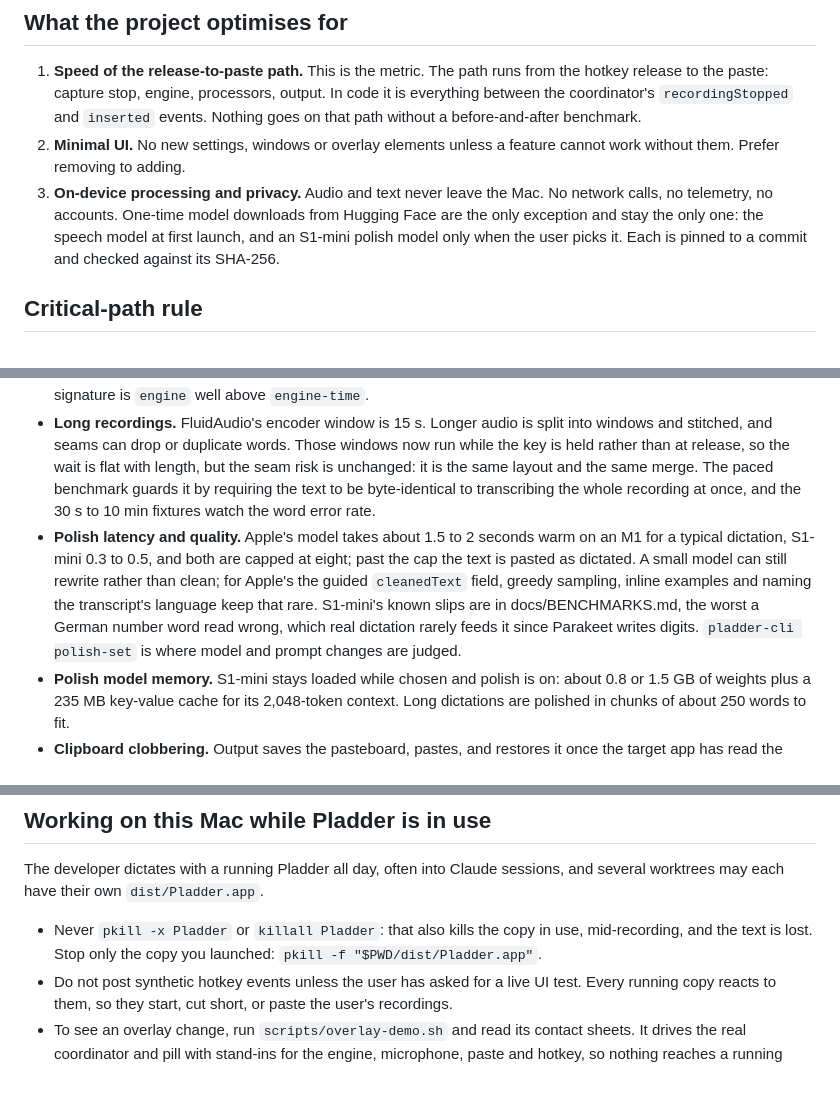
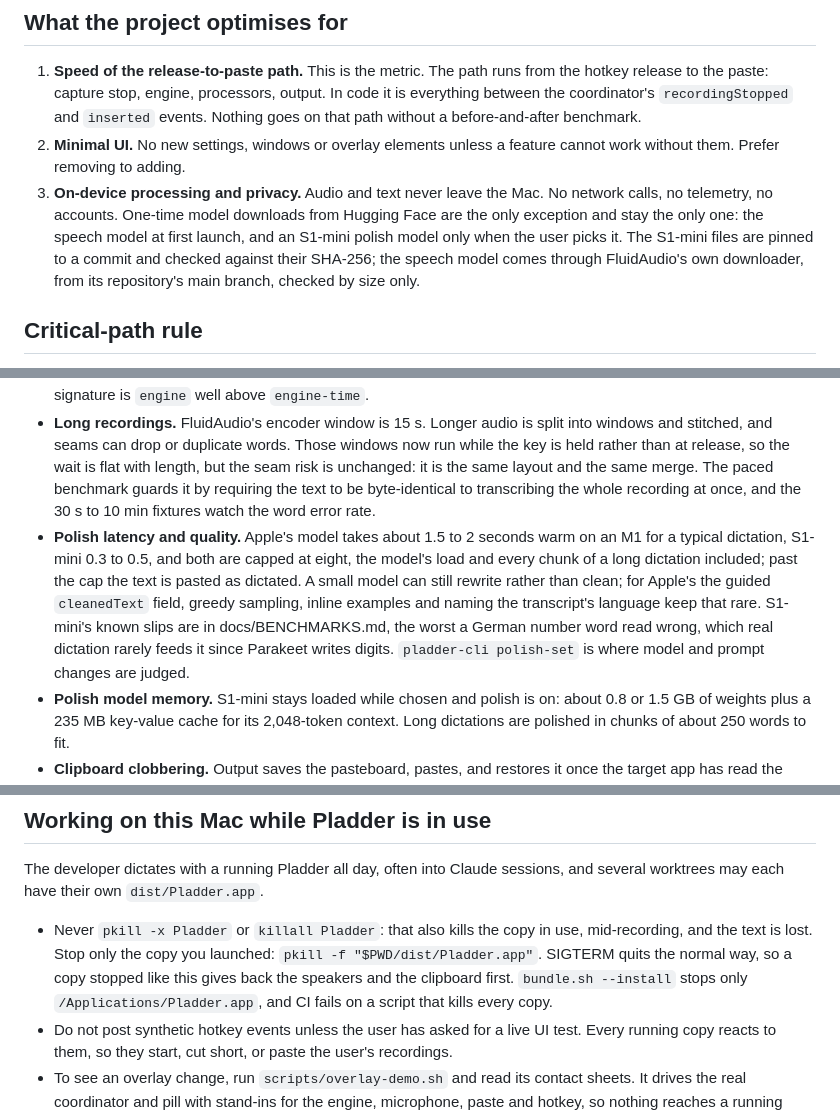
Before and after one commit to dinooo13/pladder, a Markdown page: CLAUDE.md, 3 parts joined by grey strips. Drawn GitHub-style; blank space fills up the shorter version.

```diff
--- a/CLAUDE.md
+++ b/CLAUDE.md
@@ -6,7 +6,7 @@ Push-to-talk dictation for macOS 26 on Apple Silicon. Hold a key, speak, release
 
 1. **Speed of the release-to-paste path.** This is the metric. The path runs from the hotkey release to the paste: capture stop, engine, processors, output. In code it is everything between the coordinator's `recordingStopped` and `inserted` events. Nothing goes on that path without a before-and-after benchmark.
 2. **Minimal UI.** No new settings, windows or overlay elements unless a feature cannot work without them. Prefer removing to adding.
-3. **On-device processing and privacy.** Audio and text never leave the Mac. No network calls, no telemetry, no accounts. One-time model downloads from Hugging Face are the only exception and stay the only one: the speech model at first launch, and an S1-mini polish model only when the user picks it. Each is pinned to a commit and checked against its SHA-256.
+3. **On-device processing and privacy.** Audio and text never leave the Mac. No network calls, no telemetry, no accounts. One-time model downloads from Hugging Face are the only exception and stay the only one: the speech model at first launch, and an S1-mini polish model only when the user picks it. The S1-mini files are pinned to a commit and checked against their SHA-256; the speech model comes through FluidAudio's own downloader, from its repository's main branch, checked by size only.
 
 ## Critical-path rule
 
@@ -76,7 +79,7 @@ swift run -c release pladder-cli polish-set docs/polish-set.json --model s1-mini
 - **First launch.** About 700 MB of CoreML models download from Hugging Face and compile on first load. The menu shows progress and the hotkey is disabled until the engine is ready.
 - **Cold latency.** The engine loads at launch and stays resident. The audio engine is prepared at launch and runs only while the key is held, so the system microphone indicator is off when idle. A cold encoder pass costs about 110 ms more than a warm one, which is more than every other stage together, so the coordinator warms the Neural Engine every two seconds while the key is held. A release that lands inside a warm pass waits for it: the signature is `engine` well above `engine-time`.
 - **Long recordings.** FluidAudio's encoder window is 15 s. Longer audio is split into windows and stitched, and seams can drop or duplicate words. Those windows now run while the key is held rather than at release, so the wait is flat with length, but the seam risk is unchanged: it is the same layout and the same merge. The paced benchmark guards it by requiring the text to be byte-identical to transcribing the whole recording at once, and the 30 s to 10 min fixtures watch the word error rate.
-- **Polish latency and quality.** Apple's model takes about 1.5 to 2 seconds warm on an M1 for a typical dictation, S1-mini 0.3 to 0.5, and both are capped at eight; past the cap the text is pasted as dictated. A small model can still rewrite rather than clean; for Apple's the guided `cleanedText` field, greedy sampling, inline examples and naming the transcript's language keep that rare. S1-mini's known slips are in docs/BENCHMARKS.md, the worst a German number word read wrong, which real dictation rarely feeds it since Parakeet writes digits. `pladder-cli polish-set` is where model and prompt changes are judged.
+- **Polish latency and quality.** Apple's model takes about 1.5 to 2 seconds warm on an M1 for a typical dictation, S1-mini 0.3 to 0.5, and both are capped at eight, the model's load and every chunk of a long dictation included; past the cap the text is pasted as dictated. A small model can still rewrite rather than clean; for Apple's the guided `cleanedText` field, greedy sampling, inline examples and naming the transcript's language keep that rare. S1-mini's known slips are in docs/BENCHMARKS.md, the worst a German number word read wrong, which real dictation rarely feeds it since Parakeet writes digits. `pladder-cli polish-set` is where model and prompt changes are judged.
 - **Polish model memory.** S1-mini stays loaded while chosen and polish is on: about 0.8 or 1.5 GB of weights plus a 235 MB key-value cache for its 2,048-token context. Long dictations are polished in chunks of about 250 words to fit.
 - **Clipboard clobbering.** Output saves the pasteboard, pastes, and restores it once the target app has read the transcript. Nothing read within 8 s leaves the transcript on the clipboard that long, never stale text in the target.
 - **Permissions.** Accessibility and Microphone grants are keyed to the code signature. `bundle.sh` signs with an Apple Development or Developer ID certificate when one is in the keychain; an ad-hoc signature changes on every build and resets both grants.
@@ -86,7 +89,7 @@ swift run -c release pladder-cli polish-set docs/polish-set.json --model s1-mini
 
 The developer dictates with a running Pladder all day, often into Claude sessions, and several worktrees may each have their own `dist/Pladder.app`.
 
-- Never `pkill -x Pladder` or `killall Pladder`: that also kills the copy in use, mid-recording, and the text is lost. Stop only the copy you launched: `pkill -f "$PWD/dist/Pladder.app"`.
+- Never `pkill -x Pladder` or `killall Pladder`: that also kills the copy in use, mid-recording, and the text is lost. Stop only the copy you launched: `pkill -f "$PWD/dist/Pladder.app"`. SIGTERM quits the normal way, so a copy stopped like this gives back the speakers and the clipboard first. `bundle.sh --install` stops only `/Applications/Pladder.app`, and CI fails on a script that kills every copy.
 - Do not post synthetic hotkey events unless the user has asked for a live UI test. Every running copy reacts to them, so they start, cut short, or paste the user's recordings.
 - To see an overlay change, run `scripts/overlay-demo.sh` and read its contact sheets. It drives the real coordinator and pill with stand-ins for the engine, microphone, paste and hotkey, so nothing reaches a running copy.
 - Do not edit `~/Library/Application Support/Pladder/settings.json`; it is the live configuration.
```
Also changed, not shown: other parts of CLAUDE.md (+11 -8 lines), docs/BENCHMARKS.md (+1 -1 lines).
